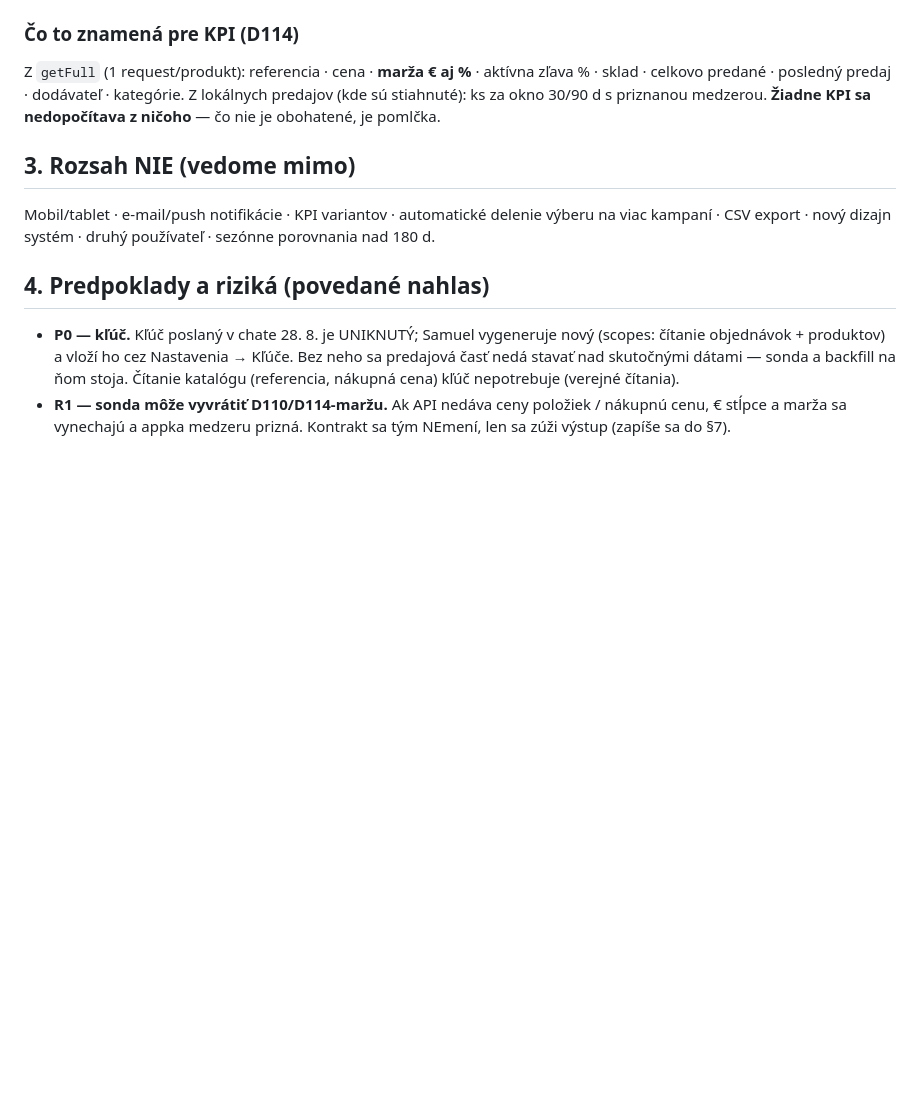
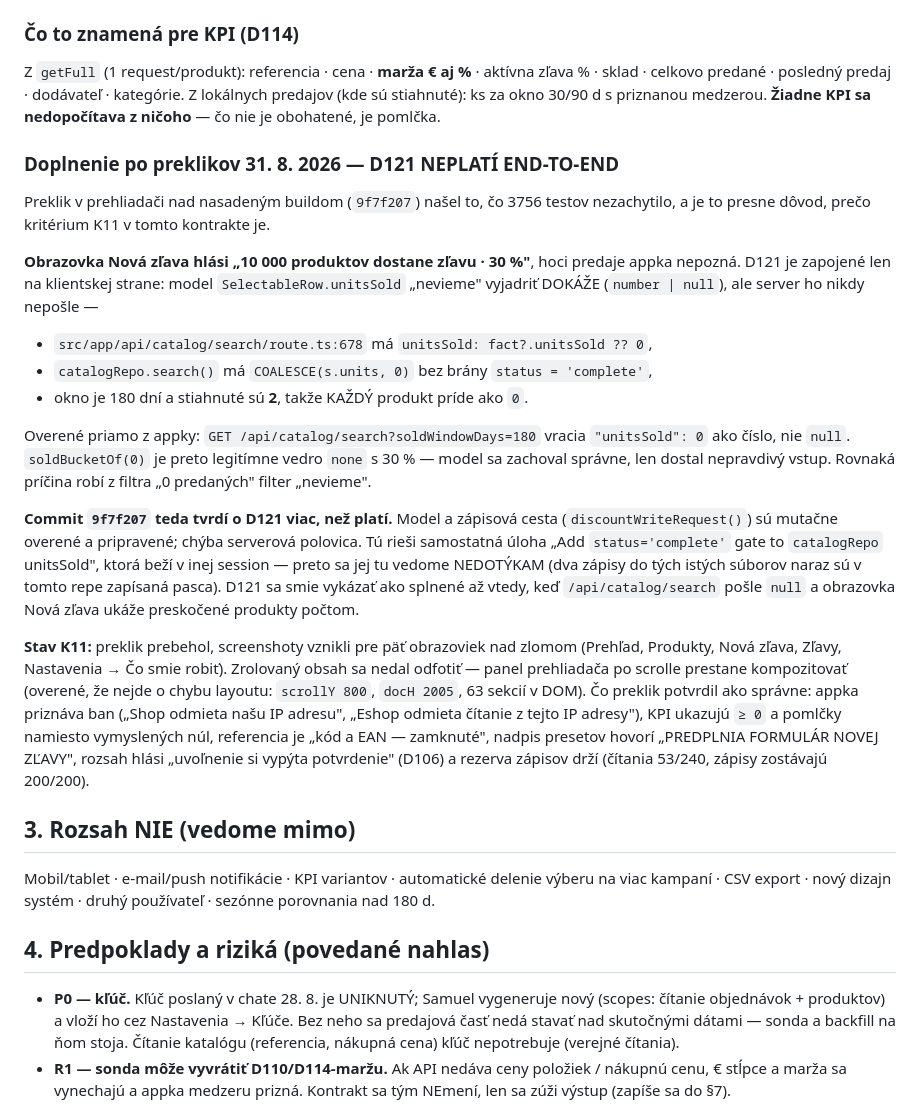
Before and after one commit to Samuel-sperky/ovl-da-zliav, a Markdown page: KONTRAKT-V4-2026-08-28.md, the part around the change. Drawn GitHub-style; blank space fills up the shorter version.

Commit message:
Admit that D121 does not hold end to end
The click-through found what 3756 tests did not, which is the whole reason K11
is in the contract. Nová zľava reports "10 000 products will be discounted ·
30%" for products whose sales the app does not know.

D121 is only wired on the client. SelectableRow.unitsSold can express "we don't
know" now, but the server never sends it: catalog/search substitutes
`fact?.unitsSold ?? 0`, catalogRepo.search() coalesces to 0 with no
status='complete' gate, and with 2 of 180 days downloaded every product arrives
as a measured zero. soldBucketOf(0) then bucketed it as dead stock and drew the
30% default -- the model behaved correctly on a false input. The same cause
turns the "0 sold" filter into a "we don't know" filter.

So commit 9f7f207 claims more about D121 than is true. The model and the write
path are mutation-verified and ready; the server half is missing, and a separate
session is already fixing exactly that gate. I am deliberately not touching
those files -- two writers in one file is a trap this repo has recorded -- so
this records the gap instead of quietly leaving the overstatement standing.

Also recorded: what the click-through confirmed as correct, and that scrolled
content could not be captured because the browser pane stops compositing after
a scroll (verified not to be a layout fault: scrollY 800, docH 2005, 63
sections in the DOM).

Co-Authored-By: Claude Opus 5 <noreply@anthropic.com>

```diff
--- a/KONTRAKT-V4-2026-08-28.md
+++ b/KONTRAKT-V4-2026-08-28.md
@@ -74,6 +74,45 @@ Z `getFull` (1 request/produkt): referencia · cena · **marža € aj %** · ak
 zľava % · sklad · celkovo predané · posledný predaj · dodávateľ · kategórie.
 Z lokálnych predajov (kde sú stiahnuté): ks za okno 30/90 d s priznanou medzerou.
 **Žiadne KPI sa nedopočítava z ničoho** — čo nie je obohatené, je pomlčka.
+
+### Doplnenie po preklikov 31. 8. 2026 — D121 NEPLATÍ END-TO-END
+
+Preklik v prehliadači nad nasadeným buildom (`9f7f207`) našel to, čo 3756
+testov nezachytilo, a je to presne dôvod, prečo kritérium K11 v tomto kontrakte
+je.
+
+**Obrazovka Nová zľava hlási „10 000 produktov dostane zľavu · 30 %"**, hoci
+predaje appka nepozná. D121 je zapojené len na klientskej strane: model
+`SelectableRow.unitsSold` „nevieme" vyjadriť DOKÁŽE (`number | null`), ale
+server ho nikdy nepošle —
+
+- `src/app/api/catalog/search/route.ts:678` má `unitsSold: fact?.unitsSold ?? 0`,
+- `catalogRepo.search()` má `COALESCE(s.units, 0)` bez brány `status = 'complete'`,
+- okno je 180 dní a stiahnuté sú **2**, takže KAŽDÝ produkt príde ako `0`.
+
+Overené priamo z appky: `GET /api/catalog/search?soldWindowDays=180` vracia
+`"unitsSold": 0` ako číslo, nie `null`. `soldBucketOf(0)` je preto legitímne
+vedro `none` s 30 % — model sa zachoval správne, len dostal nepravdivý vstup.
+Rovnaká príčina robí z filtra „0 predaných" filter „nevieme".
+
+**Commit `9f7f207` teda tvrdí o D121 viac, než platí.** Model a zápisová cesta
+(`discountWriteRequest()`) sú mutačne overené a pripravené; chýba serverová
+polovica. Tú rieši samostatná úloha „Add `status='complete'` gate to
+`catalogRepo` unitsSold", ktorá beží v inej session — preto sa jej tu vedome
+NEDOTÝKAM (dva zápisy do tých istých súborov naraz sú v tomto repe zapísaná
+pasca). D121 sa smie vykázať ako splnené až vtedy, keď `/api/catalog/search`
+pošle `null` a obrazovka Nová zľava ukáže preskočené produkty počtom.
+
+**Stav K11:** preklik prebehol, screenshoty vznikli pre päť obrazoviek nad
+zlomom (Prehľad, Produkty, Nová zľava, Zľavy, Nastavenia → Čo smie robiť).
+Zrolovaný obsah sa nedal odfotiť — panel prehliadača po scrolle prestane
+kompozitovať (overené, že nejde o chybu layoutu: `scrollY 800`, `docH 2005`,
+63 sekcií v DOM). Čo preklik potvrdil ako správne: appka priznáva ban
+(„Shop odmieta našu IP adresu", „Eshop odmieta čítanie z tejto IP adresy"),
+KPI ukazujú `≥ 0` a pomlčky namiesto vymyslených núl, referencia je „kód a EAN
+— zamknuté", nadpis presetov hovorí „PREDPLNIA FORMULÁR NOVEJ ZĽAVY", rozsah
+hlási „uvoľnenie si vypýta potvrdenie" (D106) a rezerva zápisov drží
+(čítania 53/240, zápisy zostávajú 200/200).
 
 ## 3. Rozsah NIE (vedome mimo)
 
```
